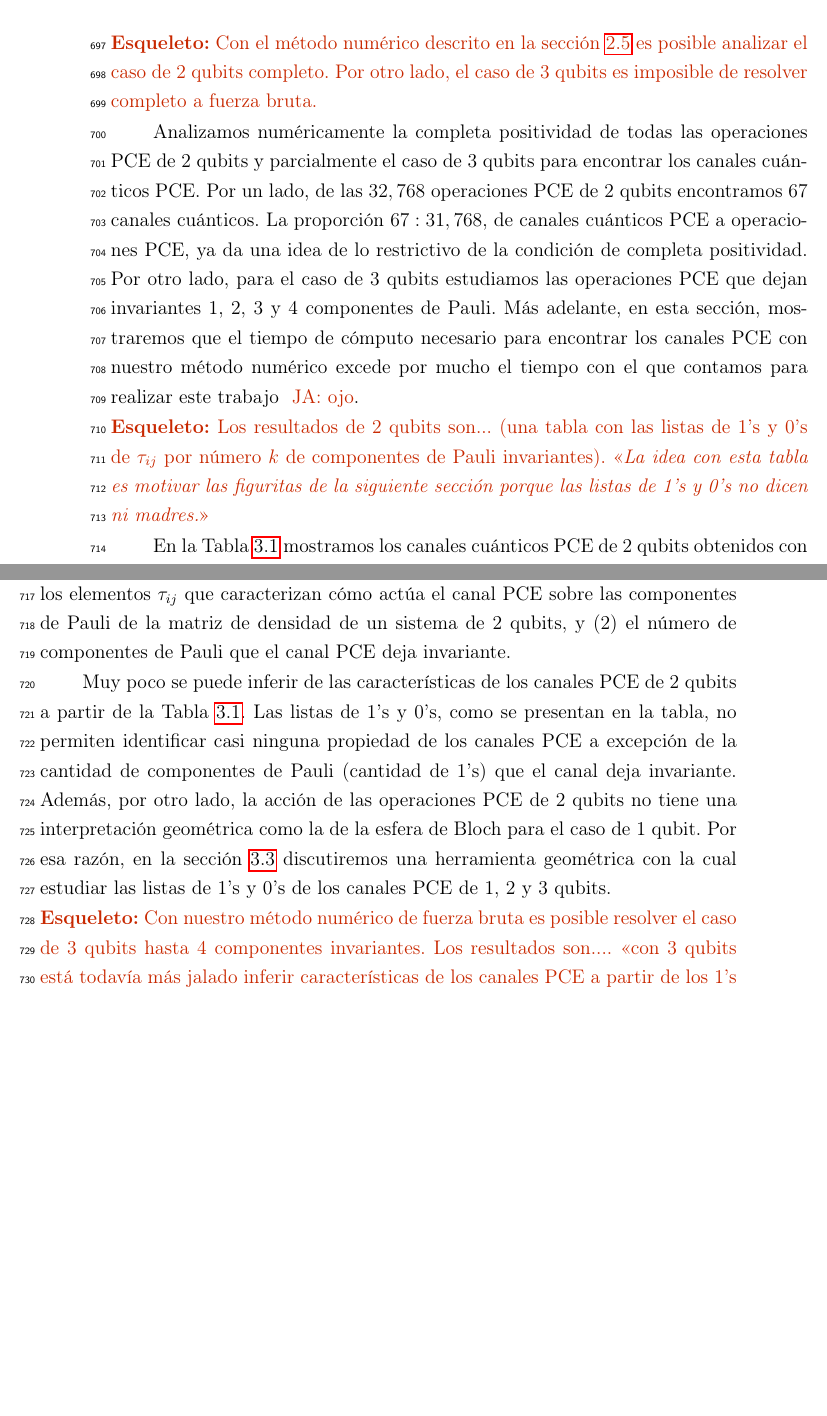
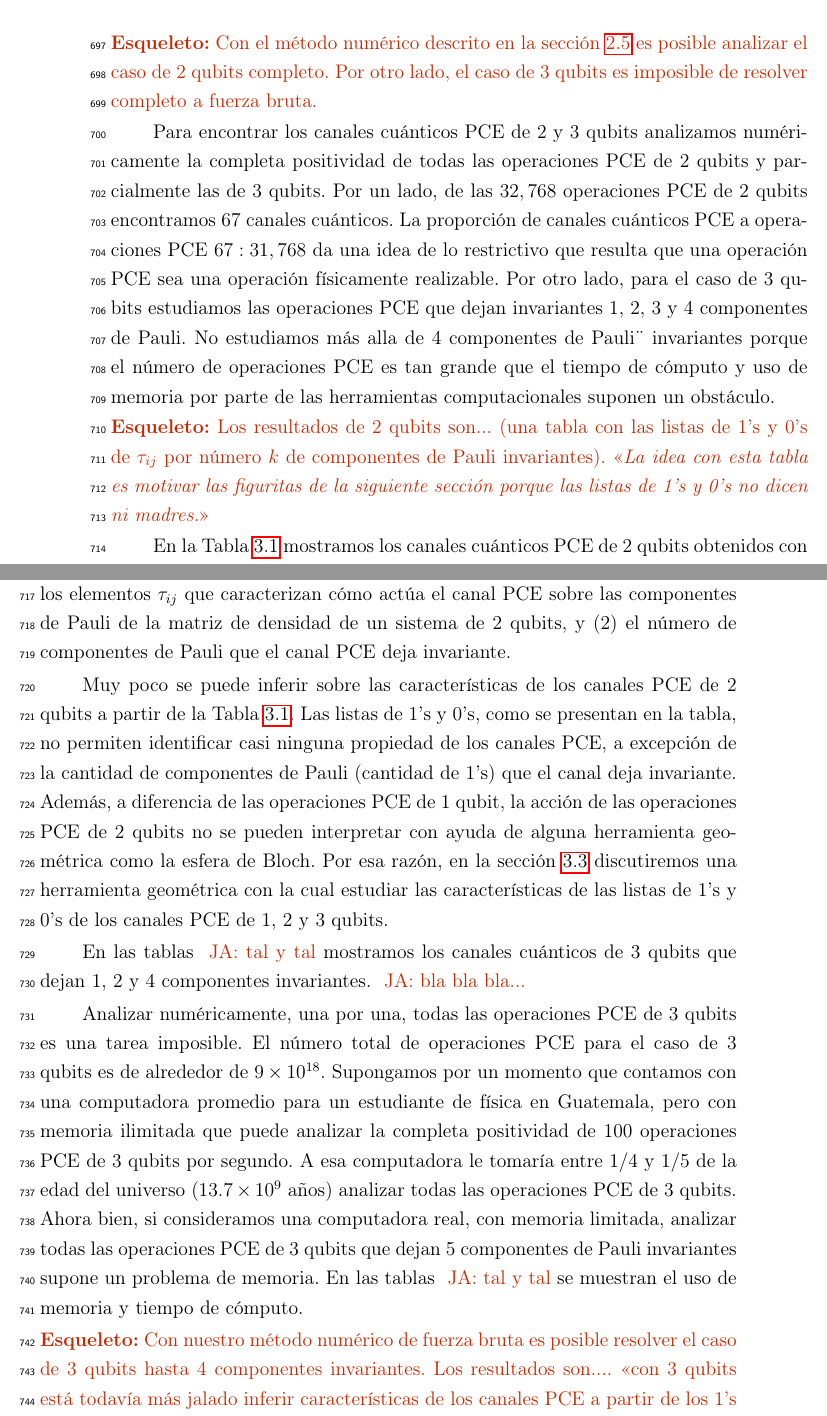
Before and after one commit to deleonja/docs_practicas, a LaTeX thesis (tesis/informe-tesis/tesis.tex, which reads tesis/informe-tesis/2_y_3_qubits.tex): two parts of pages 53 and 54 of 65, joined at a grey line, cut so that both start at the same text, the shorter picture padded with empty space. Compiled offline with pdfLaTeX.

Commit message:
mini avance de resultados

```diff
--- a/tesis/informe-tesis/2_y_3_qubits.tex
+++ b/tesis/informe-tesis/2_y_3_qubits.tex
@@ -13,19 +13,21 @@ numéricos.}
 completo. Por otro lado, el caso de 3 qubits es imposible de resolver
 completo a fuerza bruta.}
 
-Analizamos numéricamente la completa positividad de todas
-las operaciones PCE de 2 qubits y parcialmente el caso de 3 qubits para
-encontrar los canales cuánticos PCE.
+Para encontrar los canales cuánticos PCE de 2 y 3 qubits analizamos
+numéricamente la completa positividad de todas las operaciones PCE de 2
+qubits y parcialmente las de 3 qubits.
 Por un lado, de las $32,768$ operaciones PCE de 2 qubits encontramos
-$67$ canales cuánticos. La proporción~$67:31,768$, de canales cuánticos PCE
-a operaciones PCE, ya da una idea de lo restrictivo de la condición
-de completa positividad. Por otro lado, para el caso de 3 qubits
+$67$ canales cuánticos. La proporción de canales cuánticos PCE
+a operaciones PCE $67:31,768$ da una idea de lo restrictivo
+que resulta que una operación PCE sea una operación físicamente
+realizable.
+Por otro lado, para el caso de 3 qubits
 estudiamos las operaciones PCE que dejan invariantes 1, 2, 3 y 4
-componentes de Pauli.
-Más adelante, en esta sección, mostraremos que el tiempo de cómputo
-necesario para encontrar los canales PCE con nuestro método numérico
-excede por mucho el tiempo con el que contamos para realizar este
-trabajo \janote{ojo}.
+componentes de Pauli. No estudiamos más alla de 4 componentes de
+Pauli¨
+invariantes porque el número de operaciones PCE es tan grande que
+el tiempo de cómputo y uso de memoria por parte de las herramientas
+computacionales suponen un obstáculo.
 
 \noindent
 \esqueleto{Los resultados de 2 qubits son... (una tabla con
@@ -43,18 +45,18 @@ componentes de Pauli de la matriz de densidad de un sistema de
 2 qubits, y (2) el número de componentes de Pauli que el canal PCE
 deja invariante.
 
-Muy poco se puede inferir de las características de los canales
+Muy poco se puede inferir sobre las características de los canales
 PCE de 2 qubits a partir
 de la \Tref{tab:2qubitsPCEChannel1sAnd0s}. Las listas de 1's y 0's,
 como se presentan en la tabla, no permiten identificar casi ninguna
-propiedad de los canales PCE a excepción de la cantidad de componentes
-de Pauli (cantidad de 1's) que el canal deja invariante. Además, por otro
-lado, la acción de las operaciones PCE de 2 qubits no tiene una
-interpretación geométrica como la de la esfera de Bloch para
-el caso de 1 qubit. Por esa razón, en la sección
+propiedad de los canales PCE, a excepción de la cantidad de componentes
+de Pauli (cantidad de 1's) que el canal deja invariante. Además, a
+diferencia de las operaciones PCE de 1 qubit, la acción de las operaciones PCE
+de 2 qubits no se pueden interpretar con ayuda de alguna herramienta
+geométrica como la esfera de Bloch. Por esa razón, en la sección
 \ref{sec:ch3_geometric_representation} discutiremos una
-herramienta geométrica con la cual estudiar las listas de 1's
-y 0's de los canales PCE de 1, 2 y 3 qubits.
+herramienta geométrica con la cual estudiar las características de
+las listas de 1's y 0's de los canales PCE de 1, 2 y 3 qubits.
 \begin{table}[]
 \centering
 \resizebox{\textwidth}{!}{%
@@ -148,5 +151,19 @@ tabla porque no cabe en una página.}}
 
-\end{table}
+En las tablas \janote{tal y tal} mostramos los canales cuánticos de 3
+qubits que dejan 1, 2 y 4 componentes invariantes. \janote{bla bla bla...}
+
+Analizar numéricamente, una por una, todas las operaciones PCE de 3 qubits
+es una tarea imposible. El número total de operaciones PCE para el caso
+de 3 qubits es de alrededor de $9\times10^{18}$. Supongamos por un momento
+que contamos con una computadora promedio para un estudiante de física
+en Guatemala, pero con memoria ilimitada que puede analizar
+la completa positividad de 100 operaciones PCE de 3 qubits por segundo. A esa
+computadora le tomaría entre $1/4$ y $1/5$ de la edad del universo
+($13.7\times10^9$ años) analizar todas las operaciones PCE de 3 qubits.
+Ahora bien, si consideramos una computadora real, con memoria limitada,
+analizar todas las operaciones PCE de 3 qubits que dejan
+5 componentes de Pauli invariantes supone un problema de memoria. En las
+tablas \janote{tal y tal} se muestran el uso de memoria y tiempo de cómputo.
 
 \noindent
 \esqueleto{Con nuestro método numérico de fuerza bruta es posible
```
Also changed, not shown: tesis/informe-tesis/2_y_3_qubits.tex (1 more changed lines).
